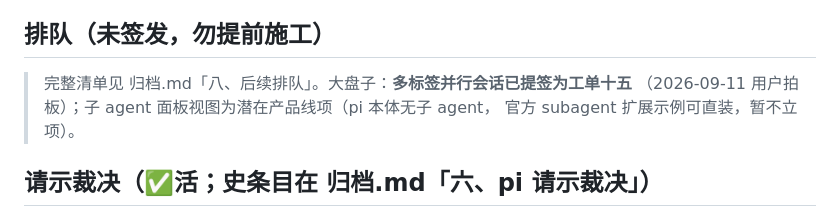
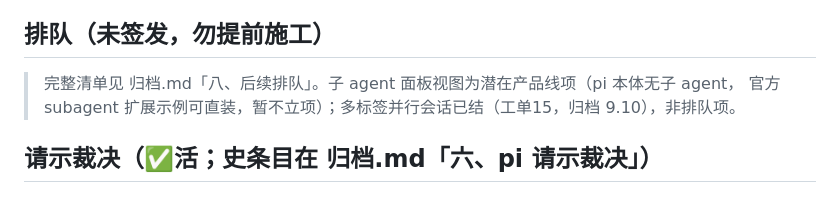
Before and after one commit to HummerBor/Pi-For-VS-code, a Markdown page: DIRECTOR.md, the part around the change. GitHub-like rendering.

Commit message:
docs: 排队区清残留——工单15（多标签并行会话）早已结单（归档 9.10），不再列为排队项

```diff
--- a/DIRECTOR.md
+++ b/DIRECTOR.md
@@ -64,9 +64,8 @@
 
 ## 排队（未签发，勿提前施工）
 
-> 完整清单见 归档.md「八、后续排队」。大盘子：**多标签并行会话已提签为工单十五**
-> （2026-09-11 用户拍板）；子 agent 面板视图为潜在产品线项（pi 本体无子 agent，
-> 官方 subagent 扩展示例可直装，暂不立项）。
+> 完整清单见 归档.md「八、后续排队」。子 agent 面板视图为潜在产品线项（pi 本体无子 agent，
+> 官方 subagent 扩展示例可直装，暂不立项）；多标签并行会话已结（工单15，归档 9.10），非排队项。
 
 ## 请示裁决（✅活；史条目在 归档.md「六、pi 请示裁决」）
 
```
